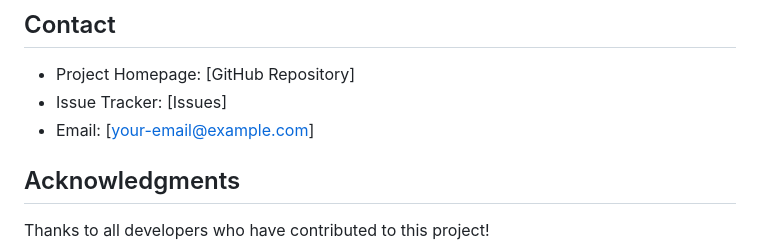
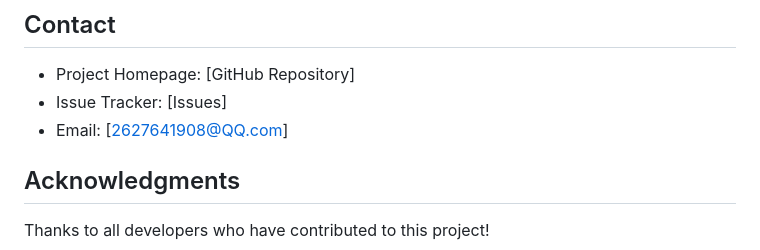
Before and after one commit to monologue82/smart-classroom, a Markdown page: README.md, the part around the change. Drawn GitHub-style.

Commit message:
Update contact email in README.md

```diff
--- a/README.md
+++ b/README.md
@@ -206,7 +206,7 @@ This project is licensed under the MIT License - see the [LICENSE](LICENSE) file
 
 - Project Homepage: [GitHub Repository]
 - Issue Tracker: [Issues]
-- Email: [your-email@example.com]
+- Email: [2627641908@QQ.com]
 
 ## Acknowledgments
 
```
